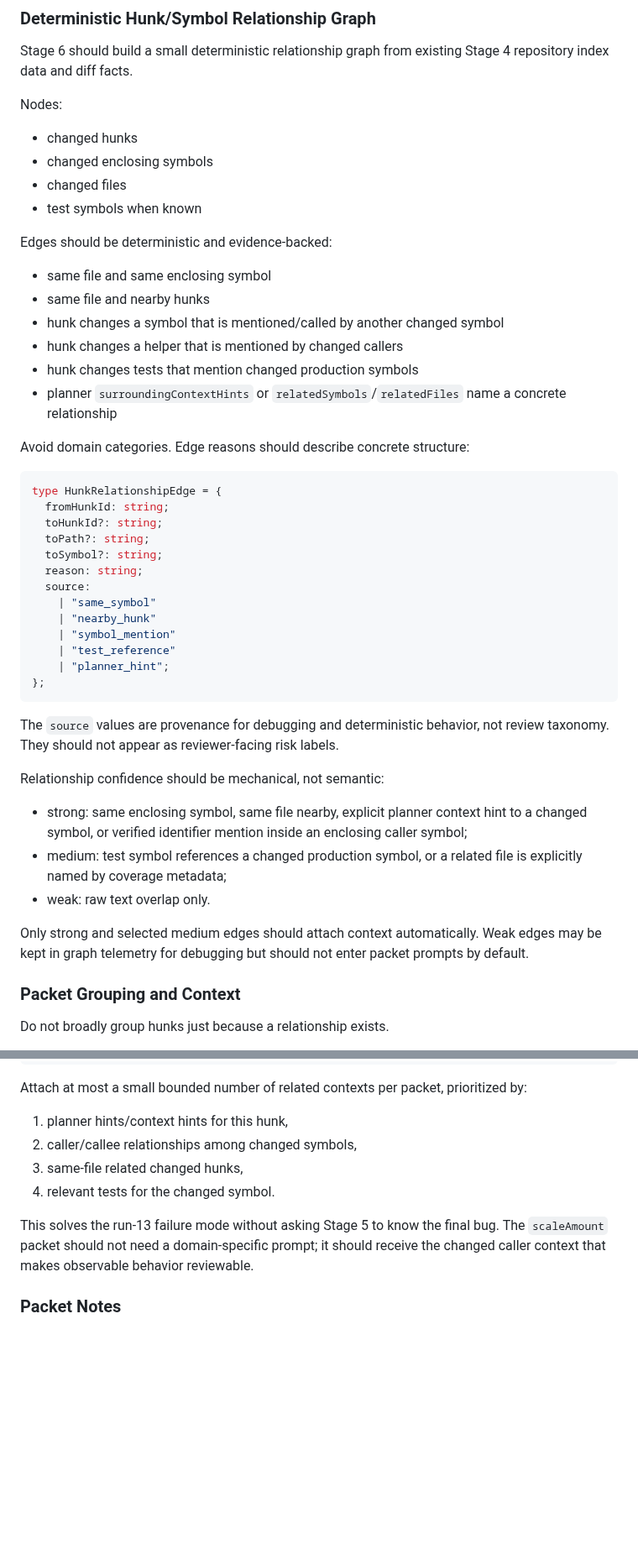
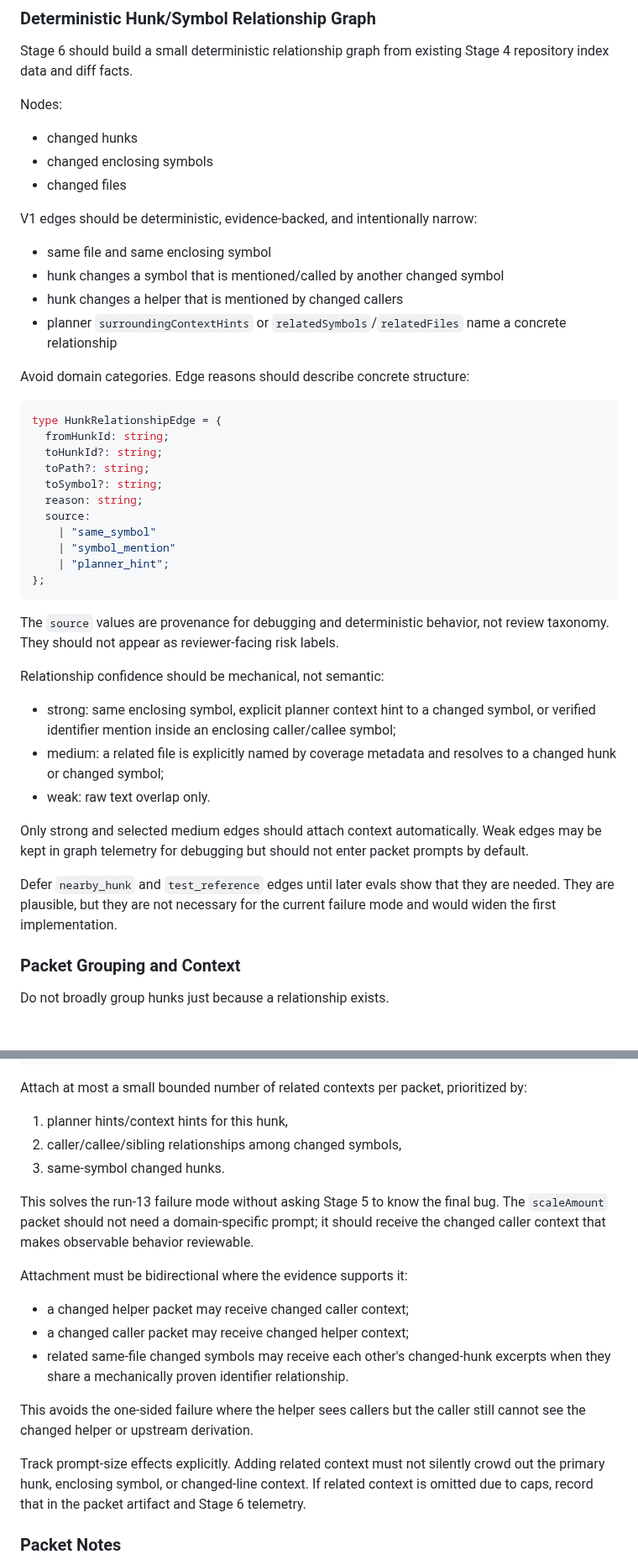
Before and after one commit to 0xPolygon/codegenie, a Markdown page: plans/67-issue-67-planner-coverage-emphasis-and-hunk-relationship-context.md, 2 parts joined by grey strips. Shown at 84% size. GitHub-like rendering; blank space fills up the shorter version.

````diff
--- a/plans/67-issue-67-planner-coverage-emphasis-and-hunk-relationship-context.md
+++ b/plans/67-issue-67-planner-coverage-emphasis-and-hunk-relationship-context.md
@@ -226,15 +229,12 @@ Nodes:
 - changed hunks
 - changed enclosing symbols
 - changed files
-- test symbols when known
 
-Edges should be deterministic and evidence-backed:
+V1 edges should be deterministic, evidence-backed, and intentionally narrow:
 
 - same file and same enclosing symbol
-- same file and nearby hunks
 - hunk changes a symbol that is mentioned/called by another changed symbol
 - hunk changes a helper that is mentioned by changed callers
-- hunk changes tests that mention changed production symbols
 - planner `surroundingContextHints` or `relatedSymbols`/`relatedFiles` name a concrete relationship
 
 Avoid domain categories. Edge reasons should describe concrete structure:
@@ -248,9 +248,7 @@ type HunkRelationshipEdge = {
   reason: string;
   source:
     | "same_symbol"
-    | "nearby_hunk"
     | "symbol_mention"
-    | "test_reference"
     | "planner_hint";
 };
 ```
@@ -259,11 +257,13 @@ The `source` values are provenance for debugging and deterministic behavior, not
 
 Relationship confidence should be mechanical, not semantic:
 
-- strong: same enclosing symbol, same file nearby, explicit planner context hint to a changed symbol, or verified identifier mention inside an enclosing caller symbol;
-- medium: test symbol references a changed production symbol, or a related file is explicitly named by coverage metadata;
+- strong: same enclosing symbol, explicit planner context hint to a changed symbol, or verified identifier mention inside an enclosing caller/callee symbol;
+- medium: a related file is explicitly named by coverage metadata and resolves to a changed hunk or changed symbol;
 - weak: raw text overlap only.
 
 Only strong and selected medium edges should attach context automatically. Weak edges may be kept in graph telemetry for debugging but should not enter packet prompts by default.
+
+Defer `nearby_hunk` and `test_reference` edges until later evals show that they are needed. They are plausible, but they are not necessary for the current failure mode and would widen the first implementation.
 
 ### Packet Grouping and Context
 
@@ -298,11 +298,20 @@ type RelatedChangedContext = {
 Attach at most a small bounded number of related contexts per packet, prioritized by:
 
 1. planner hints/context hints for this hunk,
-2. caller/callee relationships among changed symbols,
-3. same-file related changed hunks,
-4. relevant tests for the changed symbol.
+2. caller/callee/sibling relationships among changed symbols,
+3. same-symbol changed hunks.
 
 This solves the run-13 failure mode without asking Stage 5 to know the final bug. The `scaleAmount` packet should not need a domain-specific prompt; it should receive the changed caller context that makes observable behavior reviewable.
+
+Attachment must be bidirectional where the evidence supports it:
+
+- a changed helper packet may receive changed caller context;
+- a changed caller packet may receive changed helper context;
+- related same-file changed symbols may receive each other's changed-hunk excerpts when they share a mechanically proven identifier relationship.
+
+This avoids the one-sided failure where the helper sees callers but the caller still cannot see the changed helper or upstream derivation.
+
+Track prompt-size effects explicitly. Adding related context must not silently crowd out the primary hunk, enclosing symbol, or changed-line context. If related context is omitted due to caps, record that in the packet artifact and Stage 6 telemetry.
 
 ### Packet Notes
 
````
Also changed, not shown: other parts of plans/67-issue-67-planner-coverage-emphasis-and-hunk-relationship-context.md (+14 -6 lines), plans/68-issue-68-predicate-preserving-promotion-and-note-suppression.md (added, +189 -0 lines), plans/README.md (+2 -0 lines).
